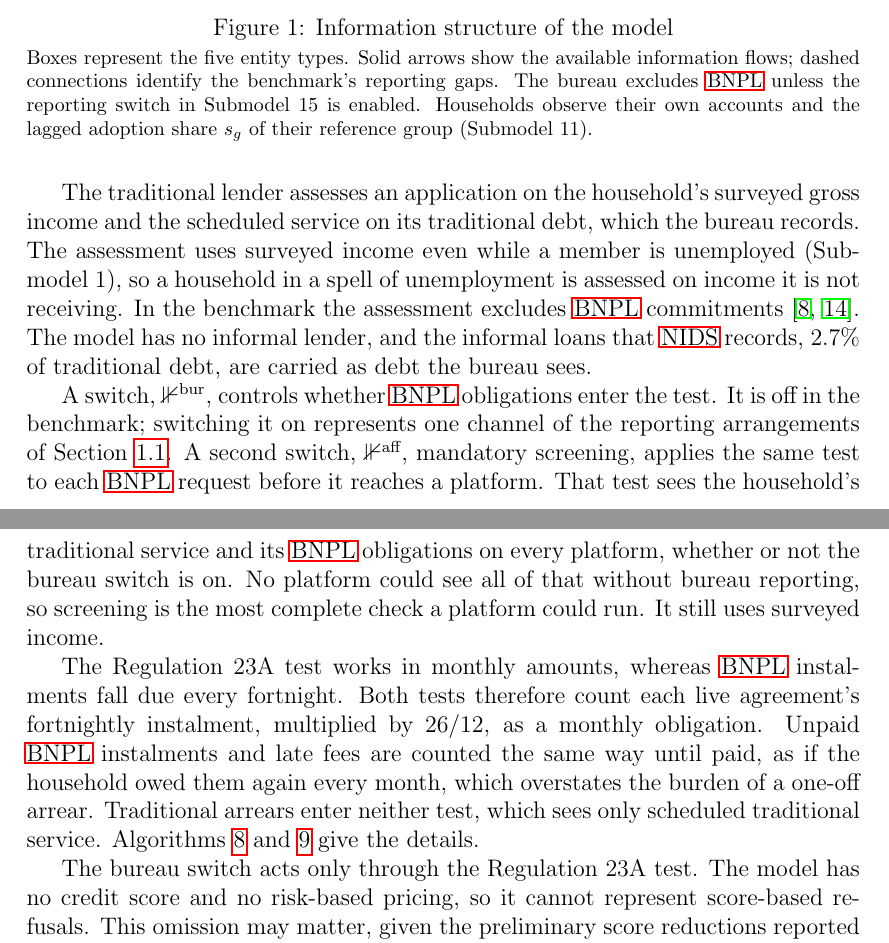
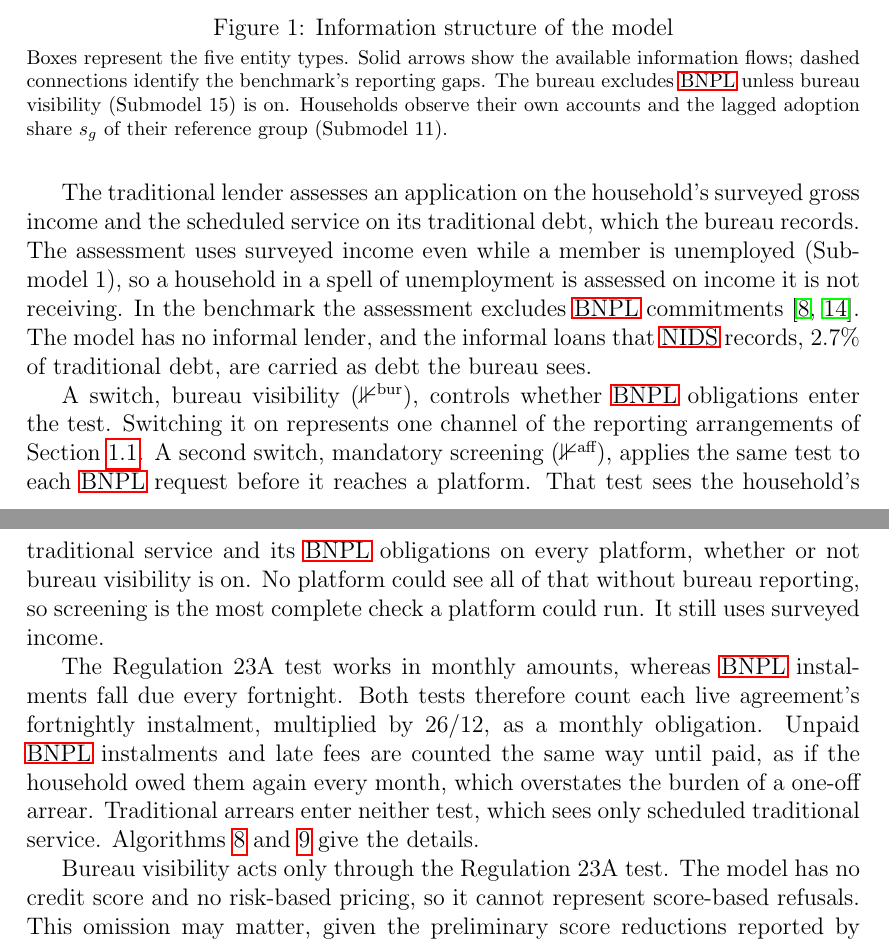
Before and after one commit to marclevin/bnpl-debt-dynamics, a LaTeX thesis (thesis/main.tex, which reads thesis/chapters/02_model.tex): two parts of pages 14 and 15 of 111, joined at a grey line, cut so that both start at the same text. Compiled offline with pdfLaTeX.

Commit message:
Writing: name bureau visibility once and use the name throughout (#21)
Co-Authored-By: Claude Opus 5.5 <noreply@anthropic.com>
Claude-Session: https://claude.ai/code/session_015h8tFDomwavQ1Hjw9X4Cew

```diff
--- a/thesis/chapters/02_model.tex
+++ b/thesis/chapters/02_model.tex
@@ -125,7 +125,7 @@ Section~\ref{sec:background}.
 \end{tikzpicture}
 \caption{Information structure of the model}
 \label{fig:visibility}
-\tabnote{Boxes represent the five entity types. Solid arrows show the available information flows; dashed connections identify the benchmark's reporting gaps. The bureau excludes \ac{BNPL} unless the reporting switch in Submodel~15 is enabled. Households observe their own accounts and the lagged adoption share $s_g$ of their reference group (Submodel~11).}
+\tabnote{Boxes represent the five entity types. Solid arrows show the available information flows; dashed connections identify the benchmark's reporting gaps. The bureau excludes \ac{BNPL} unless bureau visibility (Submodel~15) is on. Households observe their own accounts and the lagged adoption share $s_g$ of their reference group (Submodel~11).}
 \end{figure}
 
 The traditional lender assesses an application on the household's surveyed gross income
@@ -137,12 +137,12 @@ the informal loans that \ac{NIDS} records, 2.7\% of traditional debt, are carrie
 bureau sees.
 % 2.7%: results/summary/reference_audit_checks.json (notebooks/scripts/check_reference_audit_figures.py).
 
-A switch, $\mathbb{1}^{\text{bur}}$, controls whether \ac{BNPL} obligations enter the
-test. It is off in the benchmark; switching it on represents one channel of the
+A switch, bureau visibility ($\mathbb{1}^{\text{bur}}$), controls whether \ac{BNPL} obligations enter the
+test. Switching it on represents one channel of the
 reporting arrangements of Section~\ref{sec:background}. A second switch,
-$\mathbb{1}^{\text{aff}}$, mandatory screening, applies the same test to each
+mandatory screening ($\mathbb{1}^{\text{aff}}$), applies the same test to each
 \ac{BNPL} request before it reaches a platform. That test sees the household's traditional
-service and its \ac{BNPL} obligations on every platform, whether or not the bureau switch is
+service and its \ac{BNPL} obligations on every platform, whether or not bureau visibility is
 on. No platform could see all of that without bureau reporting, so screening is the most
 complete check a platform could run. It still uses surveyed income.
 
@@ -153,7 +153,7 @@ counted the same way until paid, as if the household owed them again every month
 of a one-off arrear. Traditional arrears enter neither test, which sees only scheduled
 traditional service. Algorithms~\ref{alg:gate} and~\ref{alg:bnpl} give the details.
 
-The bureau switch acts only through the Regulation 23A test. The model has no credit
+Bureau visibility acts only through the Regulation 23A test. The model has no credit
 score and no risk-based pricing, so it cannot represent score-based refusals. This omission
 may matter, given the preliminary score reductions reported by \ac{FINASA}
 \cite{finasa_bnpl_2026}; the final paragraph of Section~\ref{sec:conclusion} discusses it as an extension.
```
Also changed, not shown: thesis/chapters/appendix_b_specification.tex (+2 -2 lines), thesis/chapters/appendix_g_pseudo_main.tex (+2 -2 lines), thesis/chapters/02_model.tex (2 more changed lines).
